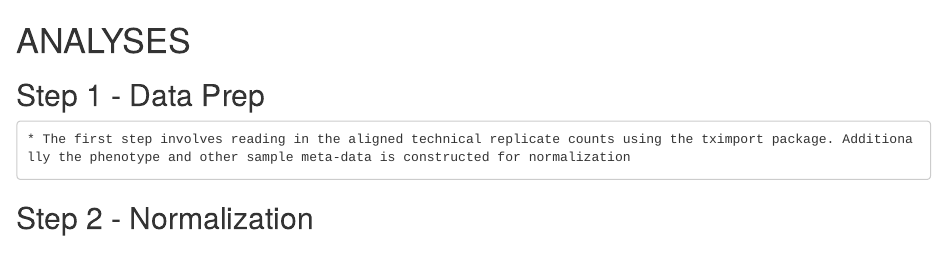
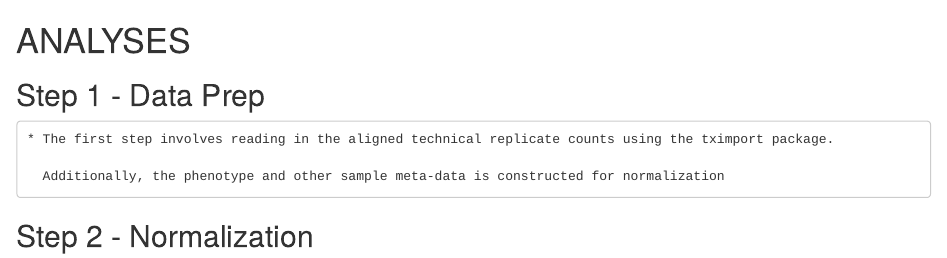
Before and after one commit to arfesta/Breeding-Value-Prediction, an R Markdown document (disk6directory/RNASEQ/analyses/README.RMD): the page in a window 1100 px wide, from its top. Rendered offline with R 4.5, knitr and Pandoc, with nearby package versions; the code chunks are not run, so their results and figures are left out.

Commit message:
added info about step 1 and step 2

```diff
--- a/disk6directory/RNASEQ/analyses/README.RMD
+++ b/disk6directory/RNASEQ/analyses/README.RMD
@@ -2,8 +2,12 @@
 
 ## Step 1 - Data Prep
 
-    * The first step involves reading in the aligned technical replicate counts using the tximport package. Additionally the phenotype and other sample meta-data is constructed for normalization
+    * The first step involves reading in the aligned technical replicate counts using the tximport package.
+
+      Additionally, the phenotype and other sample meta-data is constructed for normalization
 
 ## Step 2 - Normalization
 
-    * The counts may be normalized using the sommer package and account for lane, index, and pedigree if using the 576 techincal replicates, or, index and pedigree if using the 192 biological replicates.
+    * The counts may be normalized using the sommer package and account for lane, index, and pedigree if
+
+      using the 576 techincal replicates, or, index and pedigree if using the 192 biological replicates.
```
